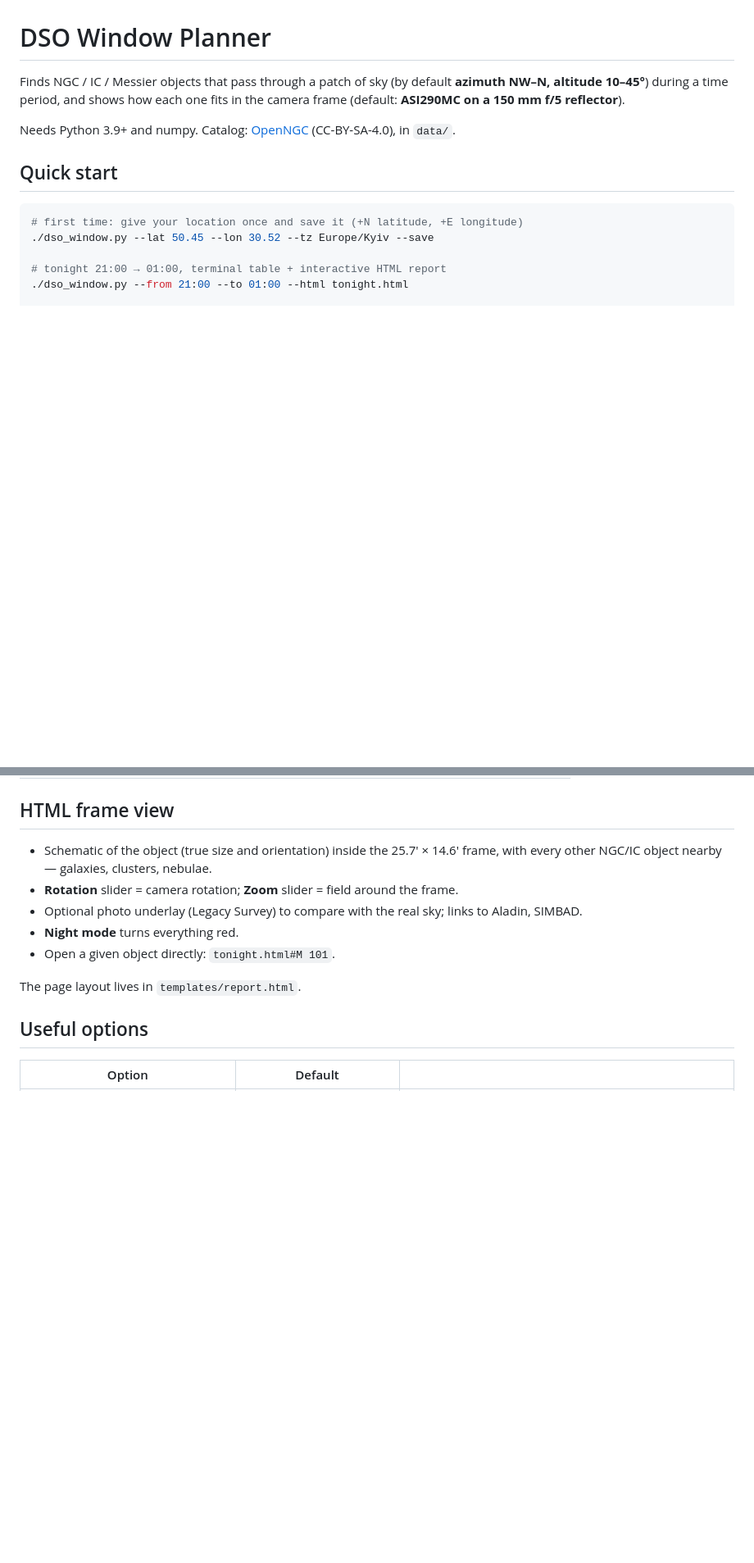
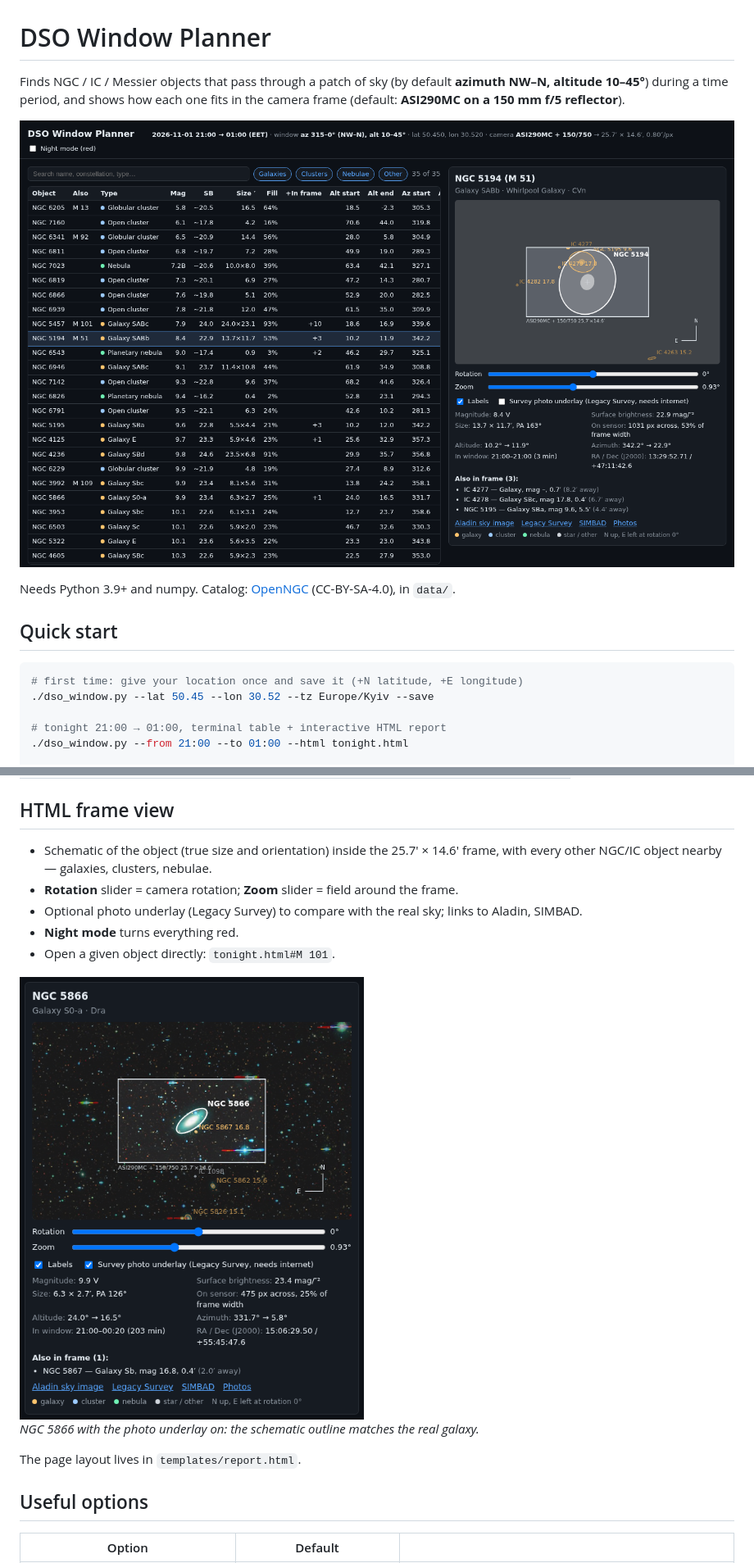
Before and after one commit to sulim-vladimir/dso-planner, a Markdown page: README.md, 2 parts joined by grey strips. Shown at 82% size. GitHub-like rendering; pictures changed too: docs/frame-photo.png (added), docs/screenshot.png (added); blank space fills up the shorter version.

```diff
--- a/README.md
+++ b/README.md
@@ -3,6 +3,8 @@
 Finds NGC / IC / Messier objects that pass through a patch of sky (by default
 **azimuth NW–N, altitude 10–45°**) during a time period, and shows how each one
 fits in the camera frame (default: **ASI290MC on a 150 mm f/5 reflector**).
+
+![HTML report: object list and M51 in the ASI290MC frame](docs/screenshot.png)
 
 Needs Python 3.9+ and numpy. Catalog: [OpenNGC](https://github.com/mattiaverga/OpenNGC) (CC-BY-SA-4.0), in `data/`.
 
@@ -43,6 +45,10 @@ Open the HTML file in a browser and click any row to see it in the camera frame.
 - **Night mode** turns everything red.
 - Open a given object directly: `tonight.html#M 101`.
 
+<img src="docs/frame-photo.png" alt="NGC 5866 in the frame with the survey photo underlay" width="420">
+
+*NGC 5866 with the photo underlay on: the schematic outline matches the real galaxy.*
+
 The page layout lives in `templates/report.html`.
 
 ## Useful options
```
